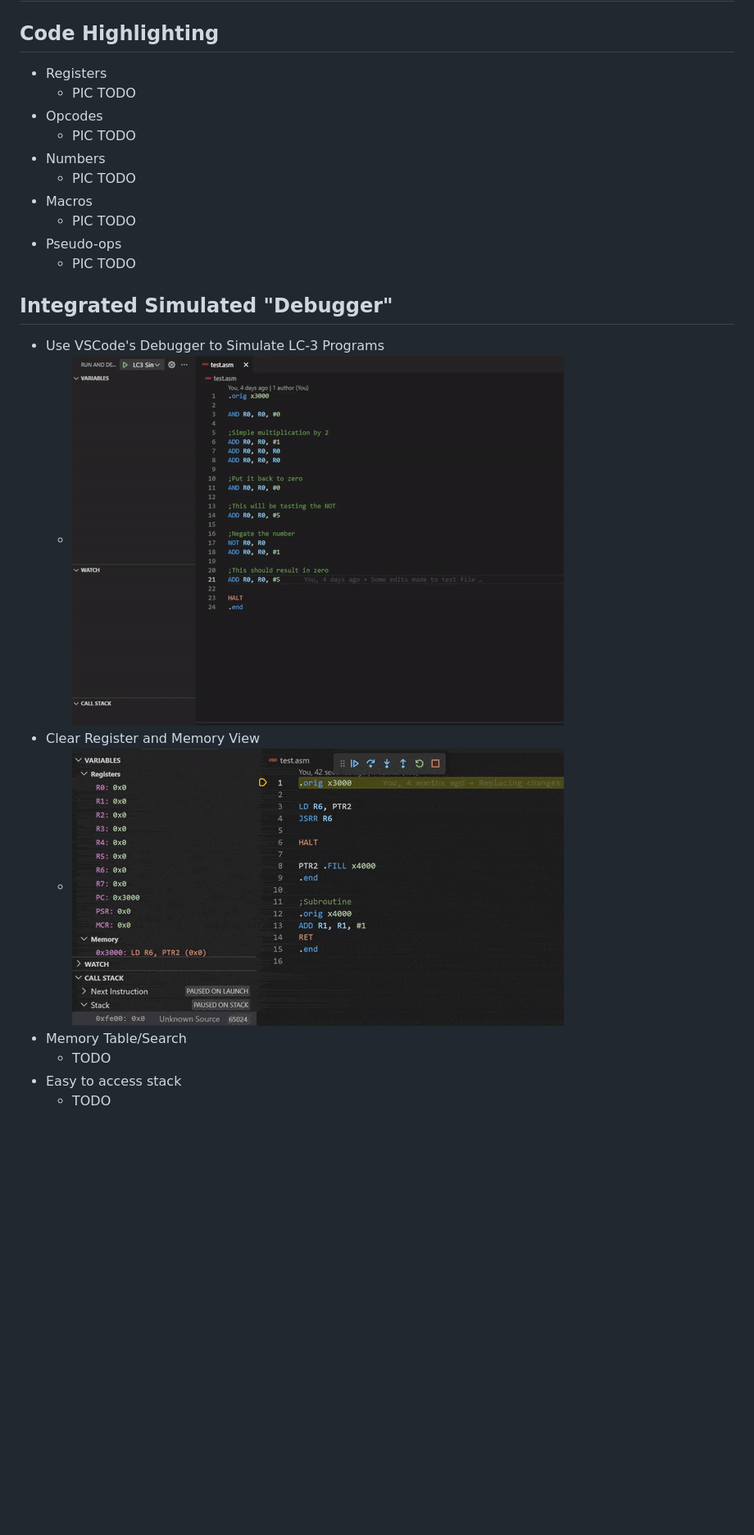
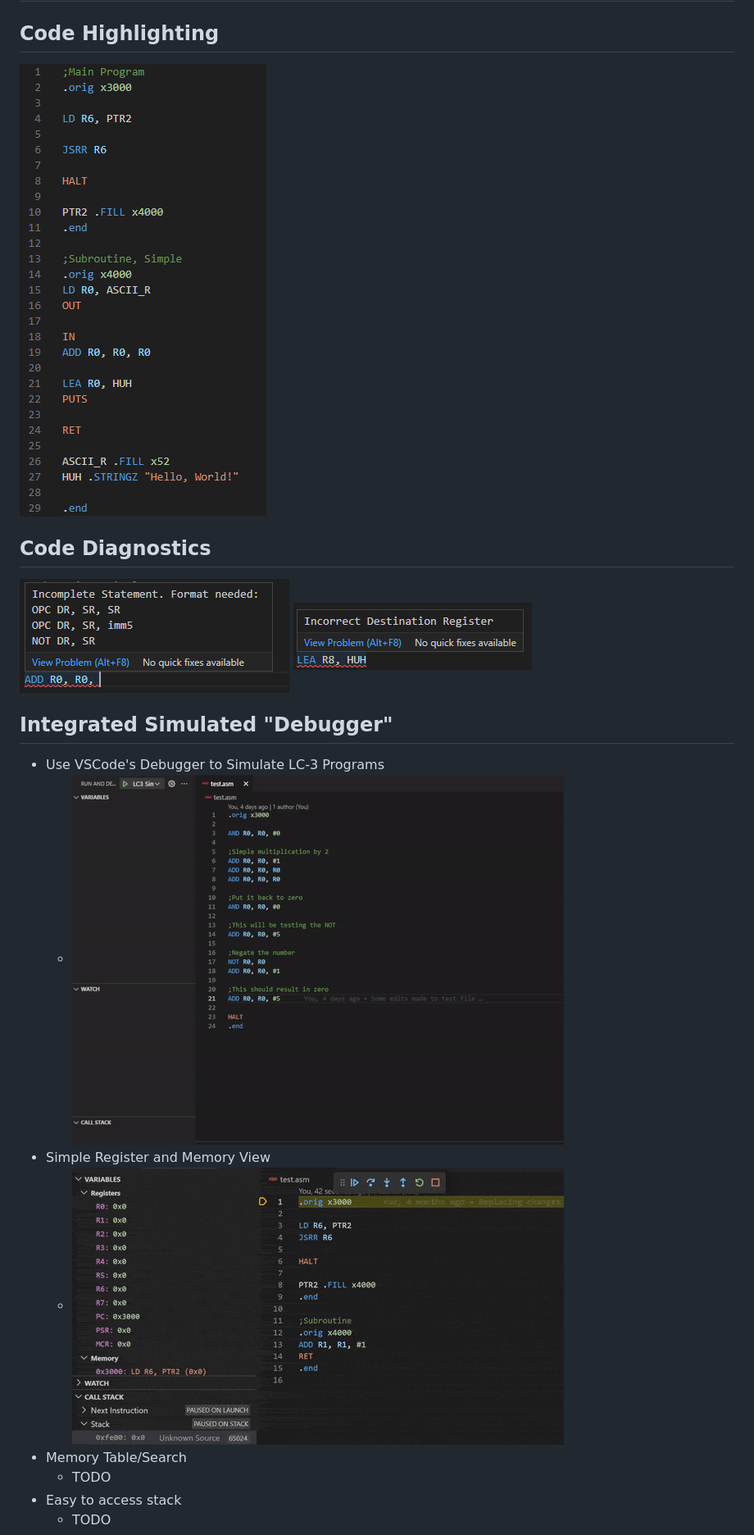
Before and after one commit to HenriMalahieude/VSCode-LC3, a Markdown page: README.md, the part around the change. Shown: that part at 82% size. GitHub-like rendering; pictures changed too: pictures/error1.png (added), pictures/error2.png (added), pictures/example_program.png (added); blank space fills up the shorter version.

```diff
--- a/README.md
+++ b/README.md
@@ -2,22 +2,17 @@
 
 # UCR's Vscode LC3-Extension
 ## Code Highlighting
-* Registers
-	* PIC TODO
-* Opcodes
-	* PIC TODO
-* Numbers
-	* PIC TODO
-* Macros
-	* PIC TODO
-* Pseudo-ops
-	* PIC TODO
+![Example](./pictures/example_program.png)
+
+## Code Diagnostics
+![FirstError](./pictures/error1.png)
+![SecondError](./pictures/error2.png)
 
 ## Integrated Simulated "Debugger"
 * Use VSCode's Debugger to Simulate LC-3 Programs
-	* ![HowTo](./How%20to%20Sim%20LC3.gif)
-* Clear Register and Memory View
-	* ![SimView](./Memory_View.gif)
+	* ![HowTo](./pictures/How%20to%20Sim%20LC3.gif)
+* Simple Register and Memory View
+	* ![SimView](./pictures/Memory_View.gif)
 * Memory Table/Search
 	* TODO
 * Easy to access stack
```
Also changed, not shown: pictures/How to Sim LC3.gif (renamed from How to Sim LC3.gif), pictures/Memory_View.gif (renamed from Memory_View.gif).
